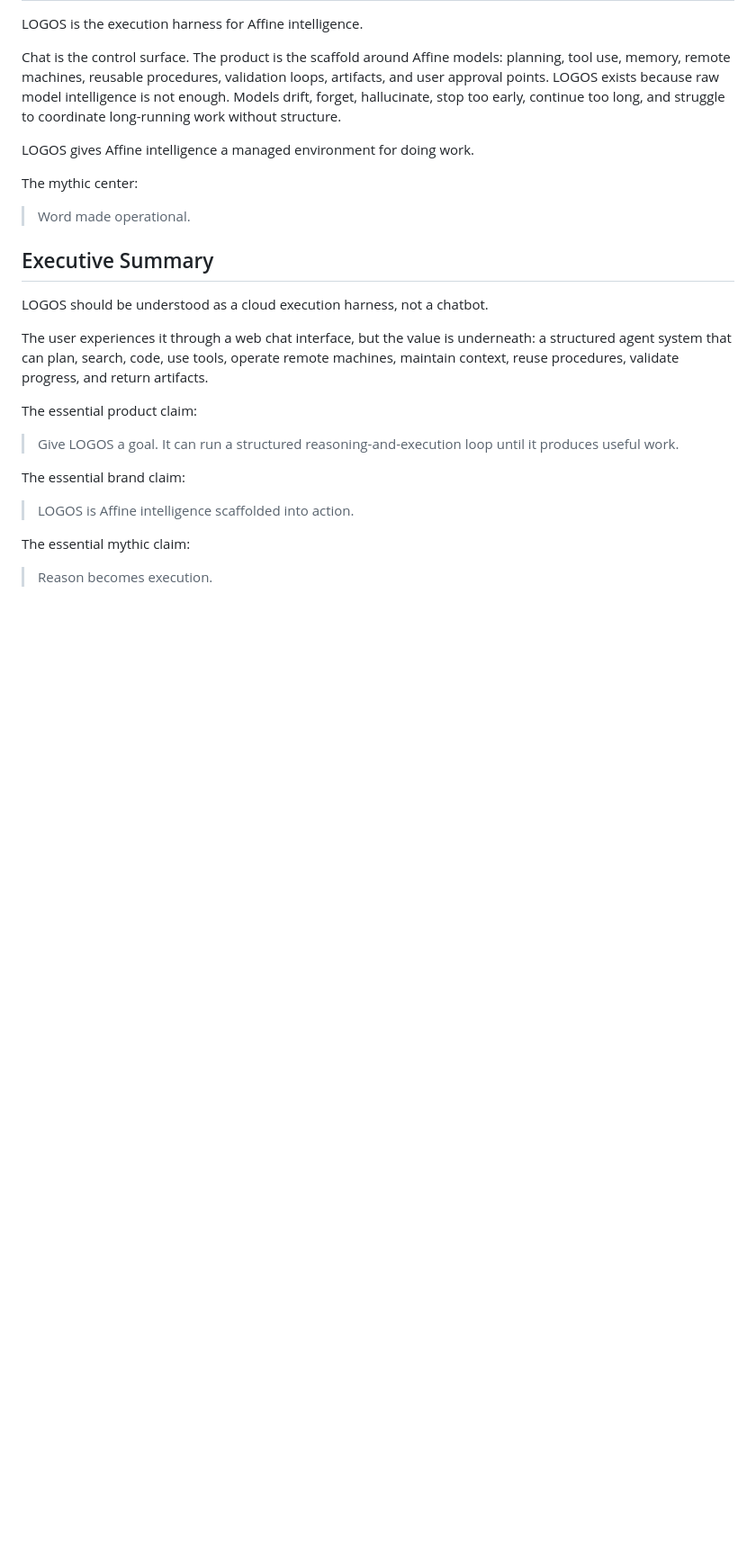
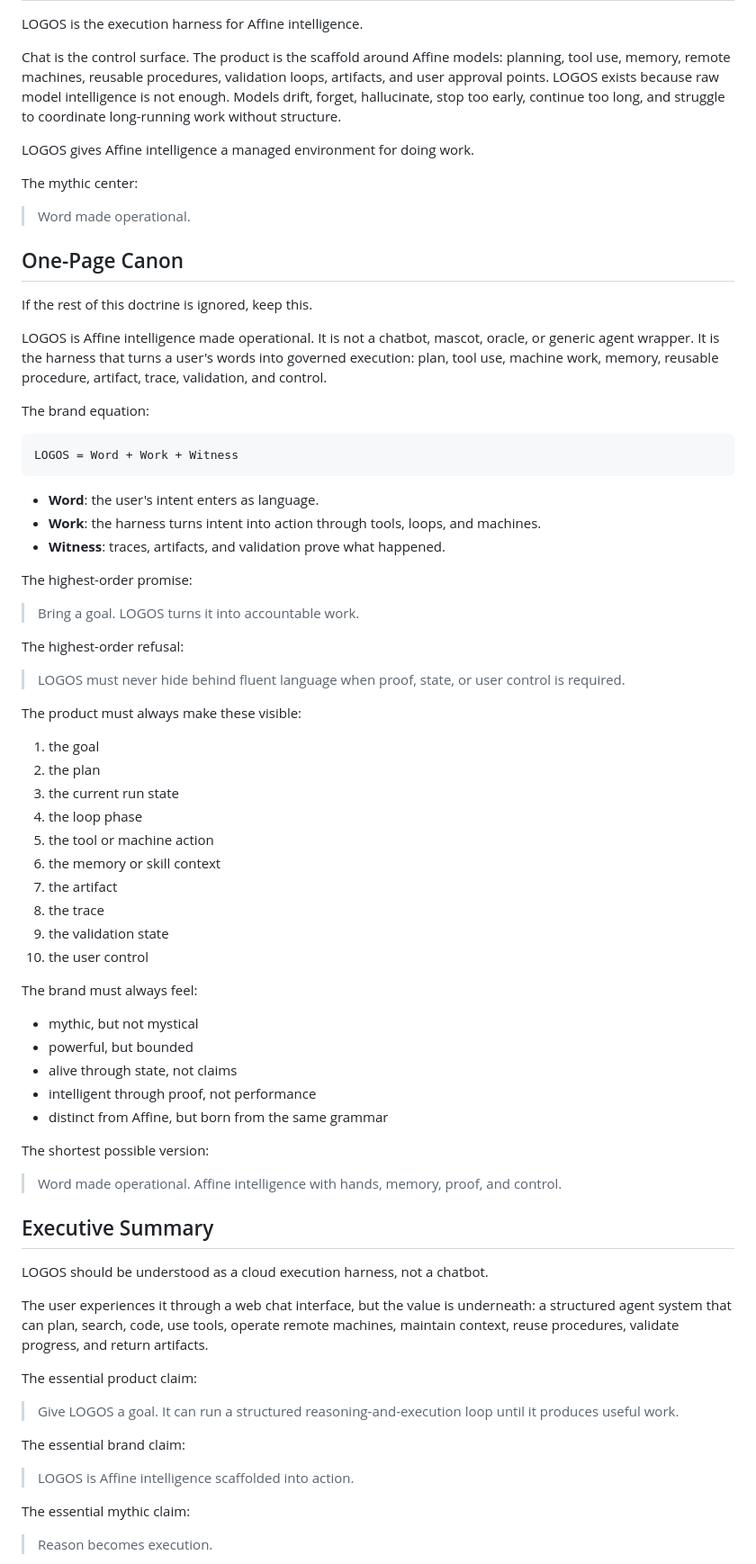
Before and after one commit to ATGphum/Affine, a Markdown page: LOGOS_PRODUCT_DOCTRINE.md, the part around one of its changes. Shown at 90% size. Drawn GitHub-style; blank space fills up the shorter version.

Commit message:
Add LOGOS canon and review standards

````diff
--- a/LOGOS_PRODUCT_DOCTRINE.md
+++ b/LOGOS_PRODUCT_DOCTRINE.md
@@ -9,6 +9,55 @@ LOGOS gives Affine intelligence a managed environment for doing work.
 The mythic center:
 
 > Word made operational.
+
+## One-Page Canon
+
+If the rest of this doctrine is ignored, keep this.
+
+LOGOS is Affine intelligence made operational. It is not a chatbot, mascot, oracle, or generic agent wrapper. It is the harness that turns a user's words into governed execution: plan, tool use, machine work, memory, reusable procedure, artifact, trace, validation, and control.
+
+The brand equation:
+
+```text
+LOGOS = Word + Work + Witness
+```
+
+- **Word**: the user's intent enters as language.
+- **Work**: the harness turns intent into action through tools, loops, and machines.
+- **Witness**: traces, artifacts, and validation prove what happened.
+
+The highest-order promise:
+
+> Bring a goal. LOGOS turns it into accountable work.
+
+The highest-order refusal:
+
+> LOGOS must never hide behind fluent language when proof, state, or user control is required.
+
+The product must always make these visible:
+
+1. the goal
+2. the plan
+3. the current run state
+4. the loop phase
+5. the tool or machine action
+6. the memory or skill context
+7. the artifact
+8. the trace
+9. the validation state
+10. the user control
+
+The brand must always feel:
+
+- mythic, but not mystical
+- powerful, but bounded
+- alive through state, not claims
+- intelligent through proof, not performance
+- distinct from Affine, but born from the same grammar
+
+The shortest possible version:
+
+> Word made operational. Affine intelligence with hands, memory, proof, and control.
 
 ## Executive Summary
 
````
Also changed, not shown: other parts of LOGOS_PRODUCT_DOCTRINE.md (+17 -0 lines), LOGOS_V0_INTERFACE_SPEC.md (+76 -0 lines).
